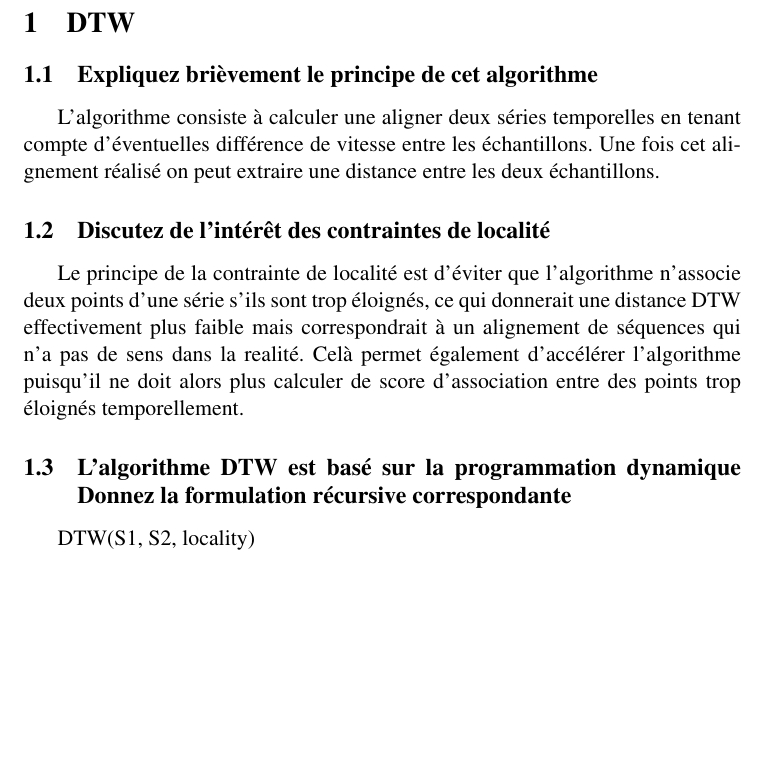
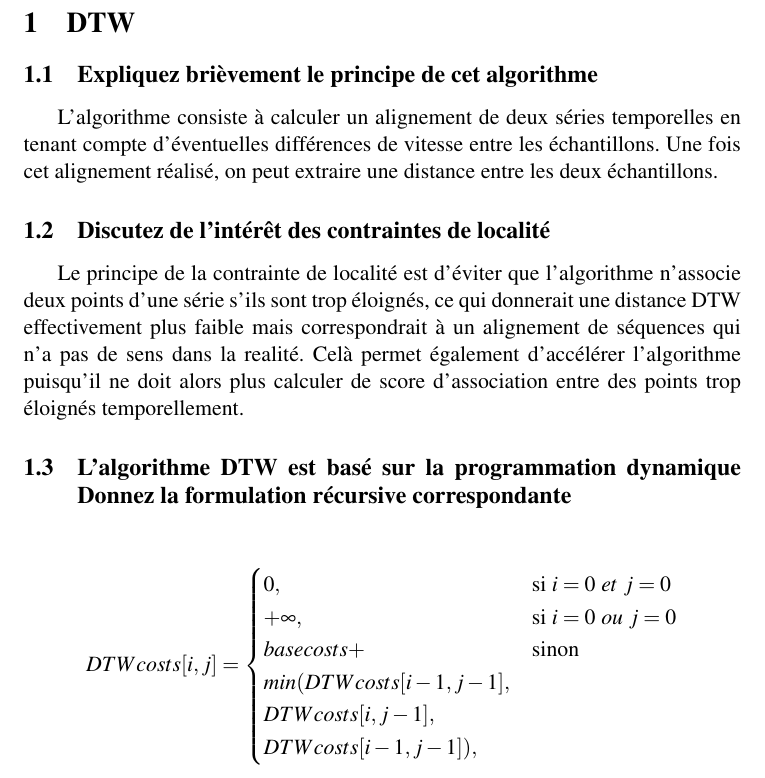
Before and after one commit to Kwantuum/Projet3, a LaTeX document (Rapport/Rapport.tex): part of page 1 of 3, cut so that both start at the same text, the shorter picture padded with empty space. Compiled offline with pdfLaTeX.

Commit message:
Added : Question 1.3

```diff
--- a/Rapport/Rapport.tex
+++ b/Rapport/Rapport.tex
@@ -85,7 +85,7 @@ Samuel Degueldre et Corentin Van Putte\\
 \section{DTW}
 \subsection{Expliquez brièvement le principe de cet algorithme}
 
-L’algorithme consiste à calculer une aligner deux séries temporelles en tenant compte d’éventuelles différence de vitesse entre les échantillons. Une fois cet alignement réalisé on peut extraire une distance entre les deux échantillons.
+L’algorithme consiste à calculer un alignement de deux séries temporelles en tenant compte d’éventuelles différences de vitesse entre les échantillons. Une fois cet alignement réalisé, on peut extraire une distance entre les deux échantillons.
 
 \subsection{Discutez de l'intérêt des contraintes de localité}
 
@@ -93,7 +93,14 @@ Le principe de la contrainte de localité est d’éviter que l’algorithme n
 
 \subsection{L'algorithme DTW est basé sur la programmation dynamique Donnez la formulation récursive correspondante}
 
-DTW(S1, S2, locality)
+  \begin{equation*}
+    DTWcosts[i,j] =
+    \begin{cases}
+      0, & \text{si}\ i = 0 \hspace{0.1cm} et \hspace{0.1cm} j = 0 \\
+      +\infty, & \text{si}\ i = 0 \hspace{0.1cm} ou \hspace{0.1cm} j = 0 \\
+      basecosts +  & \text{sinon} \\ min(DTWcosts[i-1,j-1],\\DTWcosts[i,j-1],\\ DTWcosts[i-1,j-1]),
+    \end{cases}
+  \end{equation*}
 
 \subsection{Donnez la complexité de l'algorithme en fonction des longueurs des signaux comparés et de la contrainte de localité}
 
```
Also changed, not shown: Rapport/Rapport.pdf, 2 other files.
